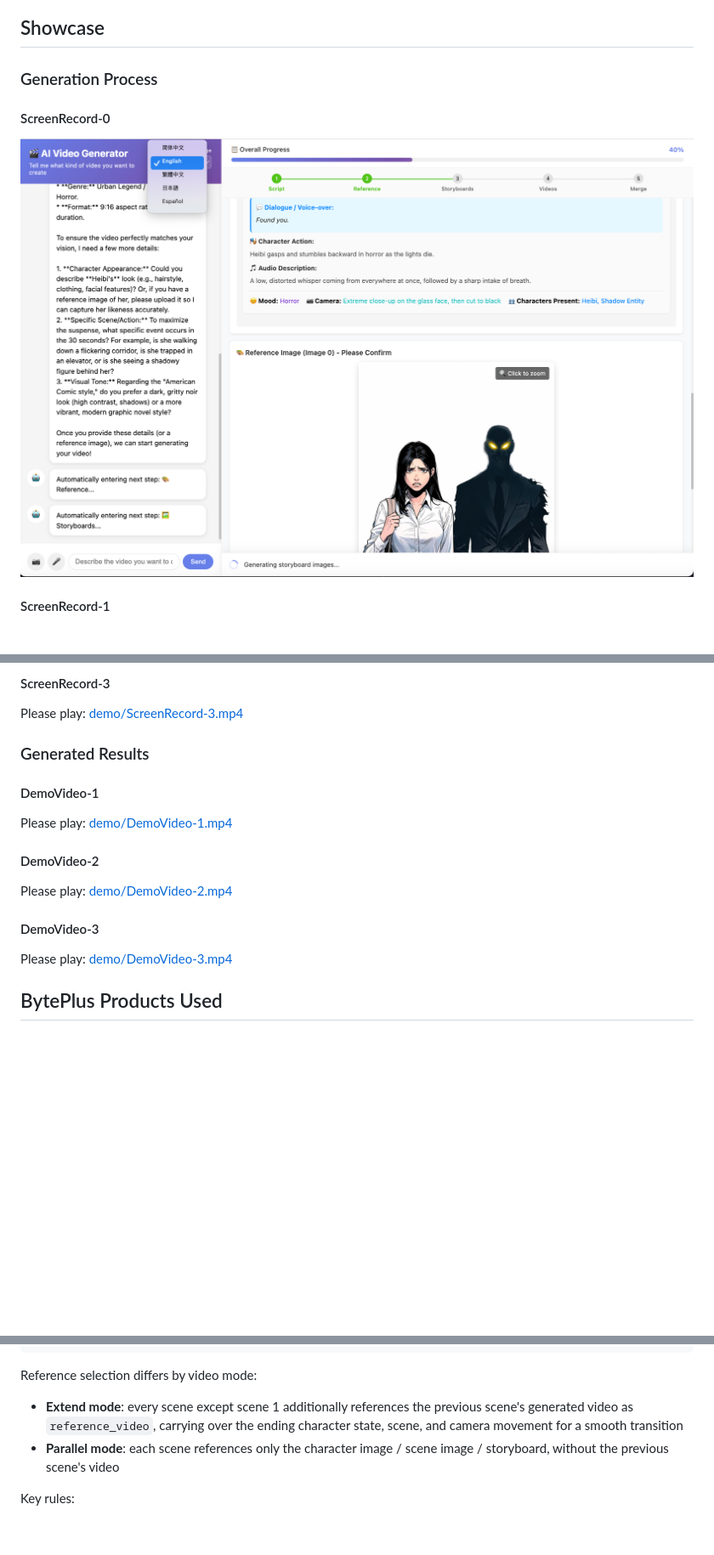
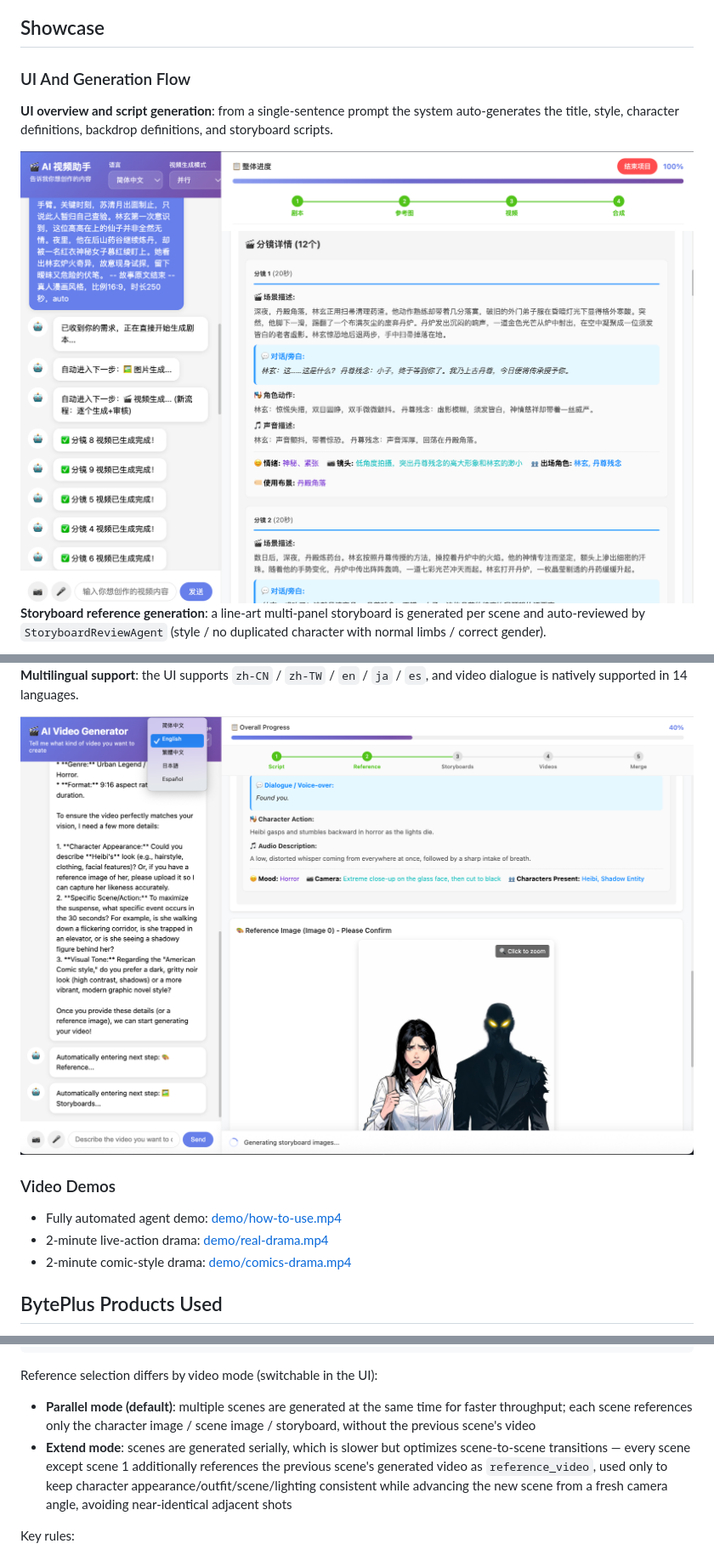
Before and after one commit to wanglongxiao/seedance-drama-maker, a Markdown page: README.en.md, 3 parts joined by grey strips. Shown: that part at 85% size. Drawn GitHub-style; pictures changed too: demo/gen-story.png (added); blank space fills up the shorter version.

````diff
--- a/README.en.md
+++ b/README.en.md
@@ -48,11 +48,11 @@ The system focuses on:
 
 ## Showcase
 
-### Generation Process
+### UI And Generation Flow
 
-#### ScreenRecord-0
+**UI overview and script generation**: from a single-sentence prompt the system auto-generates the title, style, character definitions, backdrop definitions, and storyboard scripts.
 
-<img src="./demo/ScreenRecord-0.png" alt="ScreenRecord-0" width="100%" />
+<img src="./demo/gen-story.png" alt="UI overview and script generation" width="100%" />
 
-#### ScreenRecord-1
+**Storyboard reference generation**: a line-art multi-panel storyboard is generated per scene and auto-reviewed by `StoryboardReviewAgent` (style / no duplicated character with normal limbs / correct gender).
 
@@ -64,21 +64,13 @@ Please play: [demo/ScreenRecord-2.mp4](./demo/ScreenRecord-2.mp4)
 
-#### ScreenRecord-3
+**Multilingual support**: the UI supports `zh-CN` / `zh-TW` / `en` / `ja` / `es`, and video dialogue is natively supported in 14 languages.
 
-Please play: [demo/ScreenRecord-3.mp4](./demo/ScreenRecord-3.mp4)
+<img src="./demo/i18n-ui.png" alt="Multilingual support" width="100%" />
 
-### Generated Results
+### Video Demos
 
-#### DemoVideo-1
-
-Please play: [demo/DemoVideo-1.mp4](./demo/DemoVideo-1.mp4)
-
-#### DemoVideo-2
-
-Please play: [demo/DemoVideo-2.mp4](./demo/DemoVideo-2.mp4)
-
-#### DemoVideo-3
-
-Please play: [demo/DemoVideo-3.mp4](./demo/DemoVideo-3.mp4)
+- Fully automated agent demo: [demo/how-to-use.mp4](./demo/how-to-use.mp4)
+- 2-minute live-action drama: [demo/real-drama.mp4](./demo/real-drama.mp4)
+- 2-minute comic-style drama: [demo/comics-drama.mp4](./demo/comics-drama.mp4)
 
 ## BytePlus Products Used
 
@@ -295,10 +287,10 @@ Character references now use `asset://asset-id` URIs in video generation request
 }
 ```
 
-Reference selection differs by video mode:
+Reference selection differs by video mode (switchable in the UI):
 
-- **Extend mode**: every scene except scene 1 additionally references the previous scene's generated video as `reference_video`, carrying over the ending character state, scene, and camera movement for a smooth transition
-- **Parallel mode**: each scene references only the character image / scene image / storyboard, without the previous scene's video
+- **Parallel mode (default)**: multiple scenes are generated at the same time for faster throughput; each scene references only the character image / scene image / storyboard, without the previous scene's video
+- **Extend mode**: scenes are generated serially, which is slower but optimizes scene-to-scene transitions — every scene except scene 1 additionally references the previous scene's generated video as `reference_video`, used only to keep character appearance/outfit/scene/lighting consistent while advancing the new scene from a fresh camera angle, avoiding near-identical adjacent shots
 
 Key rules:
 
````
Also changed, not shown: other parts of README.en.md (+3 -3 lines), README.md (+16 -24 lines), demo/i18n-ui.png (renamed from demo/ScreenRecord-0.png), 15 other files.
